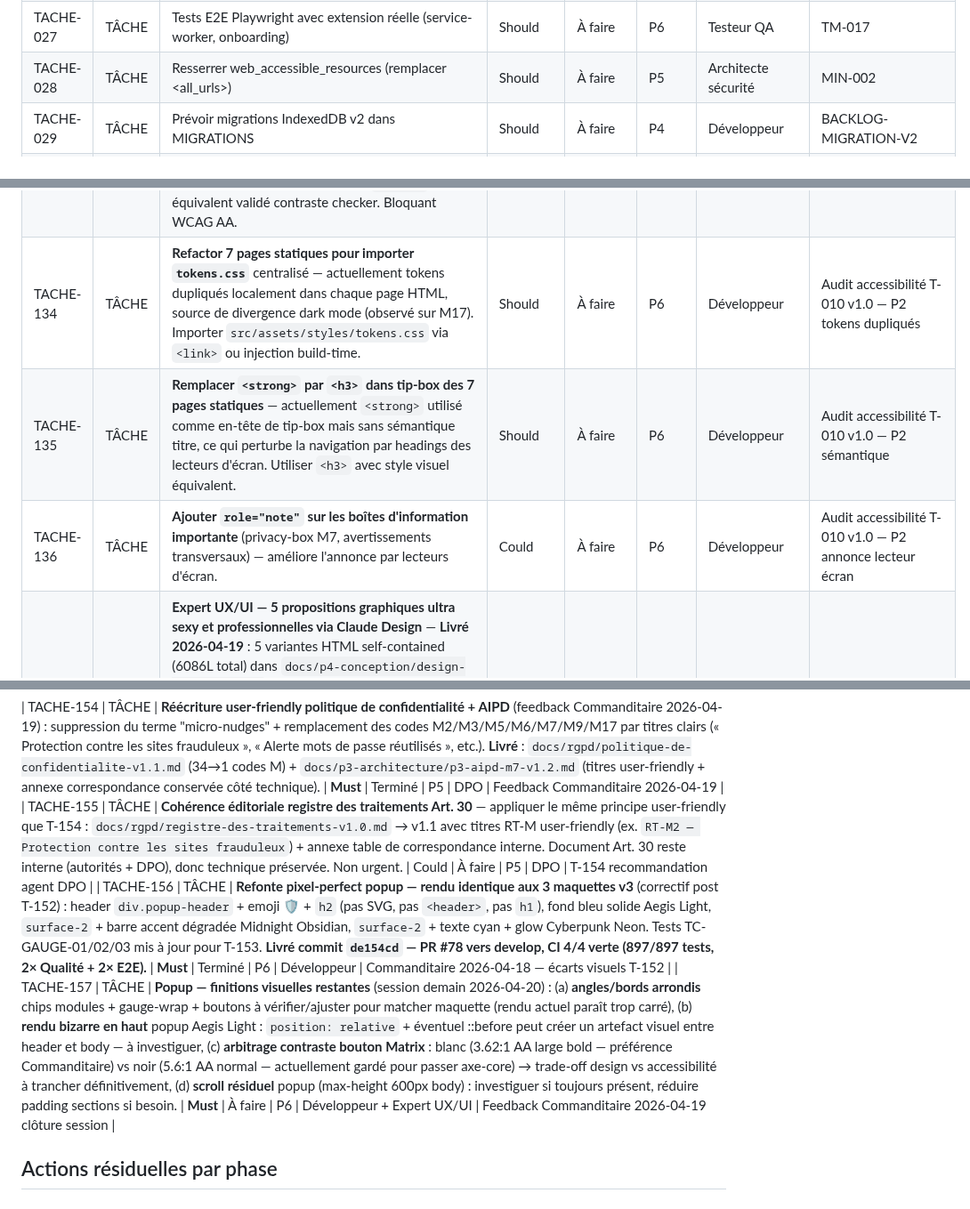
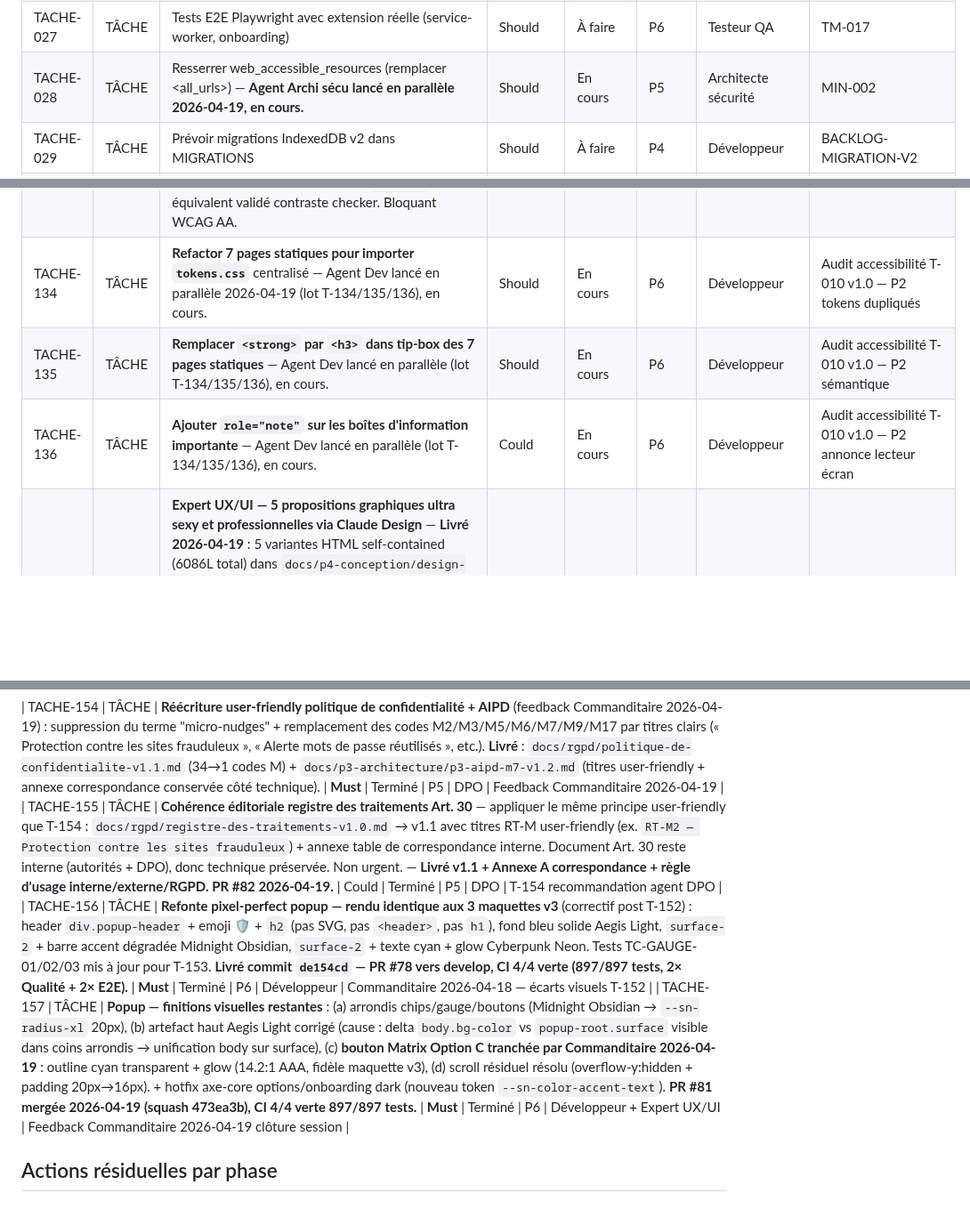
Before and after one commit to antonyblain/sentinel-nudge, a Markdown page: .claude/BACKLOG.md, 3 parts joined by grey strips. Shown at 89% size. Drawn GitHub-style; blank space fills up the shorter version.

```diff
--- a/.claude/BACKLOG.md
+++ b/.claude/BACKLOG.md
@@ -29,7 +29,7 @@
 | TACHE-025 | TÂCHE | Ajouter @vitest/coverage-v8 dans devDependencies + script test:coverage                                                                                                                                                                                                                                                                                                                                                                                                                                                                  | Must            | Terminé    | P5    | Développeur                       | TM-020                                                    |
 | TACHE-026 | TÂCHE | Atteindre 80% couverture de tests (niveau Exposé)                                                                                                                                                                                                                                                                                                                                                                                                                                                                                        | Must            | Terminé    | P5    | Testeur QA                        | Comité revue code                                         |
 | TACHE-027 | TÂCHE | Tests E2E Playwright avec extension réelle (service-worker, onboarding)                                                                                                                                                                                                                                                                                                                                                                                                                                                                  | Should          | À faire    | P6    | Testeur QA                        | TM-017                                                    |
-| TACHE-028 | TÂCHE | Resserrer web_accessible_resources (remplacer <all_urls>)                                                                                                                                                                                                                                                                                                                                                                                                                                                                                | Should          | À faire    | P5    | Architecte sécurité               | MIN-002                                                   |
+| TACHE-028 | TÂCHE | Resserrer web_accessible_resources (remplacer <all_urls>) — **Agent Archi sécu lancé en parallèle 2026-04-19, en cours.**                                                                                                                                                                                                                                                                                                                                                                                                                                                                                | Should          | En cours    | P5    | Architecte sécurité               | MIN-002                                                   |
 | TACHE-029 | TÂCHE | Prévoir migrations IndexedDB v2 dans MIGRATIONS                                                                                                                                                                                                                                                                                                                                                                                                                                                                                          | Should          | À faire    | P4    | Développeur                       | BACKLOG-MIGRATION-V2                                      |
 | TACHE-030 | TÂCHE | UX-01 — Créer les icônes réelles 16/48/128px (bloque Chrome Web Store)                                                                                                                                                                                                                                                                                                                                                                                                                                                                   | Must            | Terminé    | P4'   | Expert UX/UI + Développeur        | Brand Book §1.2                                           |
 | TACHE-031 | TÂCHE | UX-03 — Appliquer la palette Aegis Blue (tokens CSS validés)                                                                                                                                                                                                                                                                                                                                                                                                                                                                             | Must            | Terminé    | P4'   | Développeur                       | Brand Book §3 — Arbitrage Commanditaire                   |
@@ -134,9 +134,9 @@
 | TACHE-131 | TÂCHE | **Politique de confidentialité v1.0 livrée** (PR dédiée) — 343 lignes, 15 sections conformes RGPD Art. 12-14, 7 modules + paramètres couverts, bases légales Art. 6.1.a (M7 opt-in) + 6.1.f (autres), durées conservation, droits RGPD exerçables in-app, triple qualification responsable de traitement (utilisateur / Antony Blain particulier / éditeur navigateur). Cross-référence AIPD M7 v1.0, DAT v1.3, ISO 27001 v1.1, runbook incident, SECURITY.md. Déclenche TACHE-128 (registre Art. 30). | Should          | Terminé    | P5    | DPO                               | Revue qualité P3 — TACHE-009                            |
 | TACHE-132 | TÂCHE | **Skip links sur les 7 pages statiques d'explication** (WCAG 2.4.1 niveau A) — ajouter un lien « Aller au contenu principal » en tête de chaque page statique (M2/M3/M5/M6/M7/M9/M17), avec styles CSS `focus` pour le rendre visible lors de la navigation clavier. Bloquant pour conformité WCAG 2.2 AA. | **Must**        | Terminé    | P5    | Développeur + Expert accessibilité | Audit accessibilité T-010 v1.0 — 1 P0 systémique          |
 | TACHE-133 | TÂCHE | **Corriger contraste couleur warning M17** (`donnees-sensibles-presse-papiers.html`) : `#d97706` sur fond blanc donne ratio 2.89:1, insuffisant pour H1 grand texte (≥3:1) et badge texte normal (≥4.5:1). Changer en `#92400e` ou équivalent validé contraste checker. Bloquant WCAG AA. | **Must**        | Terminé    | P5    | Développeur + Expert UX/UI        | Audit accessibilité T-010 v1.0 — 2 P1 contraste          |
-| TACHE-134 | TÂCHE | **Refactor 7 pages statiques pour importer `tokens.css`** centralisé — actuellement tokens dupliqués localement dans chaque page HTML, source de divergence dark mode (observé sur M17). Importer `src/assets/styles/tokens.css` via `<link>` ou injection build-time. | Should          | À faire    | P6    | Développeur                       | Audit accessibilité T-010 v1.0 — P2 tokens dupliqués    |
-| TACHE-135 | TÂCHE | **Remplacer `<strong>` par `<h3>` dans tip-box des 7 pages statiques** — actuellement `<strong>` utilisé comme en-tête de tip-box mais sans sémantique titre, ce qui perturbe la navigation par headings des lecteurs d'écran. Utiliser `<h3>` avec style visuel équivalent. | Should          | À faire    | P6    | Développeur                       | Audit accessibilité T-010 v1.0 — P2 sémantique          |
-| TACHE-136 | TÂCHE | **Ajouter `role="note"` sur les boîtes d'information importante** (privacy-box M7, avertissements transversaux) — améliore l'annonce par lecteurs d'écran. | Could           | À faire    | P6    | Développeur                       | Audit accessibilité T-010 v1.0 — P2 annonce lecteur écran |
+| TACHE-134 | TÂCHE | **Refactor 7 pages statiques pour importer `tokens.css`** centralisé — Agent Dev lancé en parallèle 2026-04-19 (lot T-134/135/136), en cours. | Should          | En cours    | P6    | Développeur                       | Audit accessibilité T-010 v1.0 — P2 tokens dupliqués    |
+| TACHE-135 | TÂCHE | **Remplacer `<strong>` par `<h3>` dans tip-box des 7 pages statiques** — Agent Dev lancé en parallèle (lot T-134/135/136), en cours. | Should          | En cours    | P6    | Développeur                       | Audit accessibilité T-010 v1.0 — P2 sémantique          |
+| TACHE-136 | TÂCHE | **Ajouter `role="note"` sur les boîtes d'information importante** — Agent Dev lancé en parallèle (lot T-134/135/136), en cours. | Could           | En cours    | P6    | Développeur                       | Audit accessibilité T-010 v1.0 — P2 annonce lecteur écran |
 | TACHE-137 | TÂCHE | **Expert UX/UI — 5 propositions graphiques ultra sexy et professionnelles via Claude Design** — **Livré 2026-04-19** : 5 variantes HTML self-contained (6086L total) dans `docs/p4-conception/design-proposals-v2/` : (1) **Glassmorphism Aurora** premium dark, (2) **Bento Clarity** (recommandée) clarté premium grand public, (3) **Neo-Brutalist Cyber** tranchant, (4) **Gradient Mesh Warm** chaleur organique, (5) **Terminal Minimal** data-centric expert. Chaque variante = popup + dashboard + options + toasts + onboarding + dark mode. README.md avec rationale UX + matrice comparative + recommandation Bento Clarity (alignement positionnement + durabilité + accessibilité maximale + continuité Aegis Blue). **Arbitrage Commanditaire attendu** sur la variante retenue → débloque T-142/143/144/145. | **Must**        | Terminé    | P6    | Expert UX/UI                      | Demande Commanditaire 2026-04-18 |
 | TACHE-141 | TÂCHE | **Arbitrage Commanditaire thèmes — TRANCHÉ 2026-04-19** : **CLAIR = Aegis Light** (theme-clair-1-aegis-light, bleu acier fidèle brand book v1, migration sans rupture). **SOMBRE = Midnight Obsidian** (theme-sombre-2-midnight-obsidian, charbon mat confortable Material You, surfaces solides). **MATRIX = Cyberpunk Neon** (theme-matrix-2-cyberpunk-neon, synthwave grid + néon magenta/cyan). Aurora, Morning Mist, Terminal Phosphor écartés. Débloque T-142/143/144/145/147/148/149/150/151. | **Must**        | Terminé    | P6    | Commanditaire                     | Livraison TACHE-146 2026-04-19                            |
 | TACHE-142 | TÂCHE | **Intégrer `tokens-v2.css` dans le build** — consolider `docs/p4-conception/design-proposals-v3/tokens-v2.css` (270L, 5 niveaux de surcharge : `:root` clair + `prefers-color-scheme: dark` + `[data-theme="light/dark/matrix"]`) avec l'existant `src/assets/styles/tokens.css` v1. Conserver les 3 thèmes retenus selon TACHE-141. Tests intégration Vite + vérif rendu Chromium MV3. | **Must**        | Terminé    | P6    | Développeur + Expert UX/UI        | Livraison TACHE-146 — après arbitrage TACHE-141 |
@@ -156,9 +156,9 @@
 | TACHE-140 | TÂCHE | **Audit complémentaire `gh pr view` des 14 entrées "À vérifier" du rapport T-138** — exécuter pour les PR #32/33/38/39/42/43/47 notamment : `gh pr view <n> --json body,comments` et vérifier : checkboxes non cochées résiduelles, cohérence code livré ↔ statut BACKLOG, todos reportés vs oubliés. Compléter `docs/gouvernance/audit-pr-todos-v1.0.md` en v1.1 avec résultats. | Should          | Terminé    | P5    | Orchestrateur                     | Audit T-138 v1.0 — 14 entrées "À vérifier"                |
 
 | TACHE-154 | TÂCHE | **Réécriture user-friendly politique de confidentialité + AIPD** (feedback Commanditaire 2026-04-19) : suppression du terme "micro-nudges" + remplacement des codes M2/M3/M5/M6/M7/M9/M17 par titres clairs (« Protection contre les sites frauduleux », « Alerte mots de passe réutilisés », etc.). **Livré** : `docs/rgpd/politique-de-confidentialite-v1.1.md` (34→1 codes M<N>) + `docs/p3-architecture/p3-aipd-m7-v1.2.md` (titres user-friendly + annexe correspondance conservée côté technique). | **Must**        | Terminé    | P5    | DPO                               | Feedback Commanditaire 2026-04-19                       |
-| TACHE-155 | TÂCHE | **Cohérence éditoriale registre des traitements Art. 30** — appliquer le même principe user-friendly que T-154 : `docs/rgpd/registre-des-traitements-v1.0.md` → v1.1 avec titres RT-M<N> user-friendly (ex. `RT-M2 — Protection contre les sites frauduleux`) + annexe table de correspondance interne. Document Art. 30 reste interne (autorités + DPO), donc technique préservée. Non urgent. | Could           | À faire    | P5    | DPO                               | T-154 recommandation agent DPO                          |
+| TACHE-155 | TÂCHE | **Cohérence éditoriale registre des traitements Art. 30** — appliquer le même principe user-friendly que T-154 : `docs/rgpd/registre-des-traitements-v1.0.md` → v1.1 avec titres RT-M<N> user-friendly (ex. `RT-M2 — Protection contre les sites frauduleux`) + annexe table de correspondance interne. Document Art. 30 reste interne (autorités + DPO), donc technique préservée. Non urgent. — **Livré v1.1 + Annexe A correspondance + règle d'usage interne/externe/RGPD. PR #82 2026-04-19.** | Could           | Terminé    | P5    | DPO                               | T-154 recommandation agent DPO                          |
 | TACHE-156 | TÂCHE | **Refonte pixel-perfect popup — rendu identique aux 3 maquettes v3** (correctif post T-152) : header `div.popup-header` + emoji 🛡 + `h2` (pas SVG, pas `<header>`, pas `h1`), fond bleu solide Aegis Light, `surface-2` + barre accent dégradée Midnight Obsidian, `surface-2` + texte cyan + glow Cyberpunk Neon. Tests TC-GAUGE-01/02/03 mis à jour pour T-153. **Livré commit `de154cd` — PR #78 vers develop, CI 4/4 verte (897/897 tests, 2× Qualité + 2× E2E).** | **Must**        | Terminé    | P6    | Développeur                       | Commanditaire 2026-04-18 — écarts visuels T-152 |
-| TACHE-157 | TÂCHE | **Popup — finitions visuelles restantes** (session demain 2026-04-20) : (a) **angles/bords arrondis** chips modules + gauge-wrap + boutons à vérifier/ajuster pour matcher maquette (rendu actuel paraît trop carré), (b) **rendu bizarre en haut** popup Aegis Light : `position: relative` + éventuel ::before peut créer un artefact visuel entre header et body — à investiguer, (c) **arbitrage contraste bouton Matrix** : blanc (3.62:1 AA large bold — préférence Commanditaire) vs noir (5.6:1 AA normal — actuellement gardé pour passer axe-core) → trade-off design vs accessibilité à trancher définitivement, (d) **scroll résiduel** popup (max-height 600px body) : investiguer si toujours présent, réduire padding sections si besoin. | **Must**        | À faire    | P6    | Développeur + Expert UX/UI        | Feedback Commanditaire 2026-04-19 clôture session       |
+| TACHE-157 | TÂCHE | **Popup — finitions visuelles restantes** : (a) arrondis chips/gauge/boutons (Midnight Obsidian → `--sn-radius-xl` 20px), (b) artefact haut Aegis Light corrigé (cause : delta `body.bg-color` vs `popup-root.surface` visible dans coins arrondis → unification body sur surface), (c) **bouton Matrix Option C tranchée par Commanditaire 2026-04-19** : outline cyan transparent + glow (14.2:1 AAA, fidèle maquette v3), (d) scroll résiduel résolu (overflow-y:hidden + padding 20px→16px). + hotfix axe-core options/onboarding dark (nouveau token `--sn-color-accent-text`). **PR #81 mergée 2026-04-19 (squash 473ea3b), CI 4/4 verte 897/897 tests.** | **Must**        | Terminé    | P6    | Développeur + Expert UX/UI        | Feedback Commanditaire 2026-04-19 clôture session       |
 
 ## Actions résiduelles par phase
 
```
Also changed, not shown: other parts of .claude/BACKLOG.md (+6 -6 lines), .claude/SESSION.md (+23 -11 lines).
